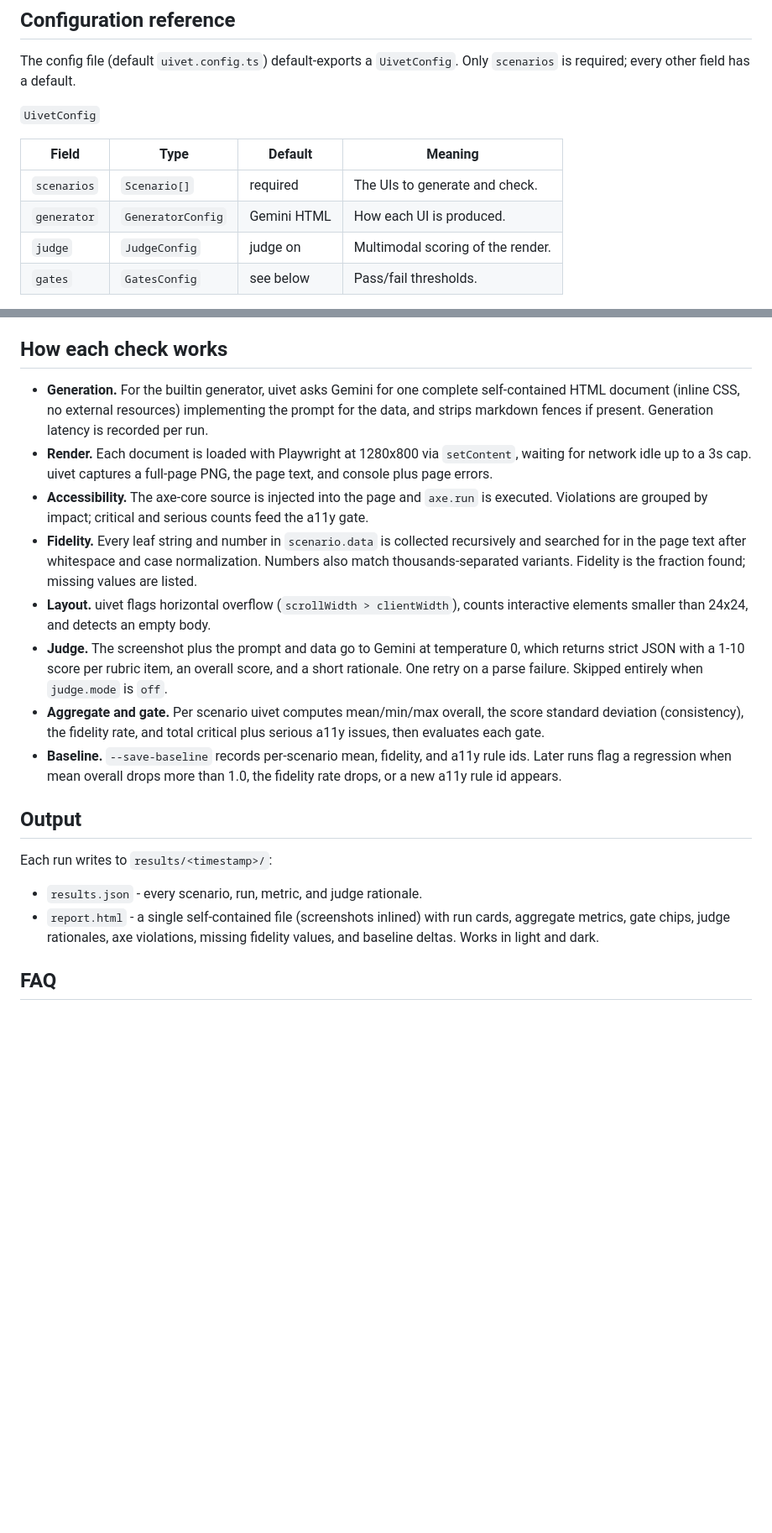
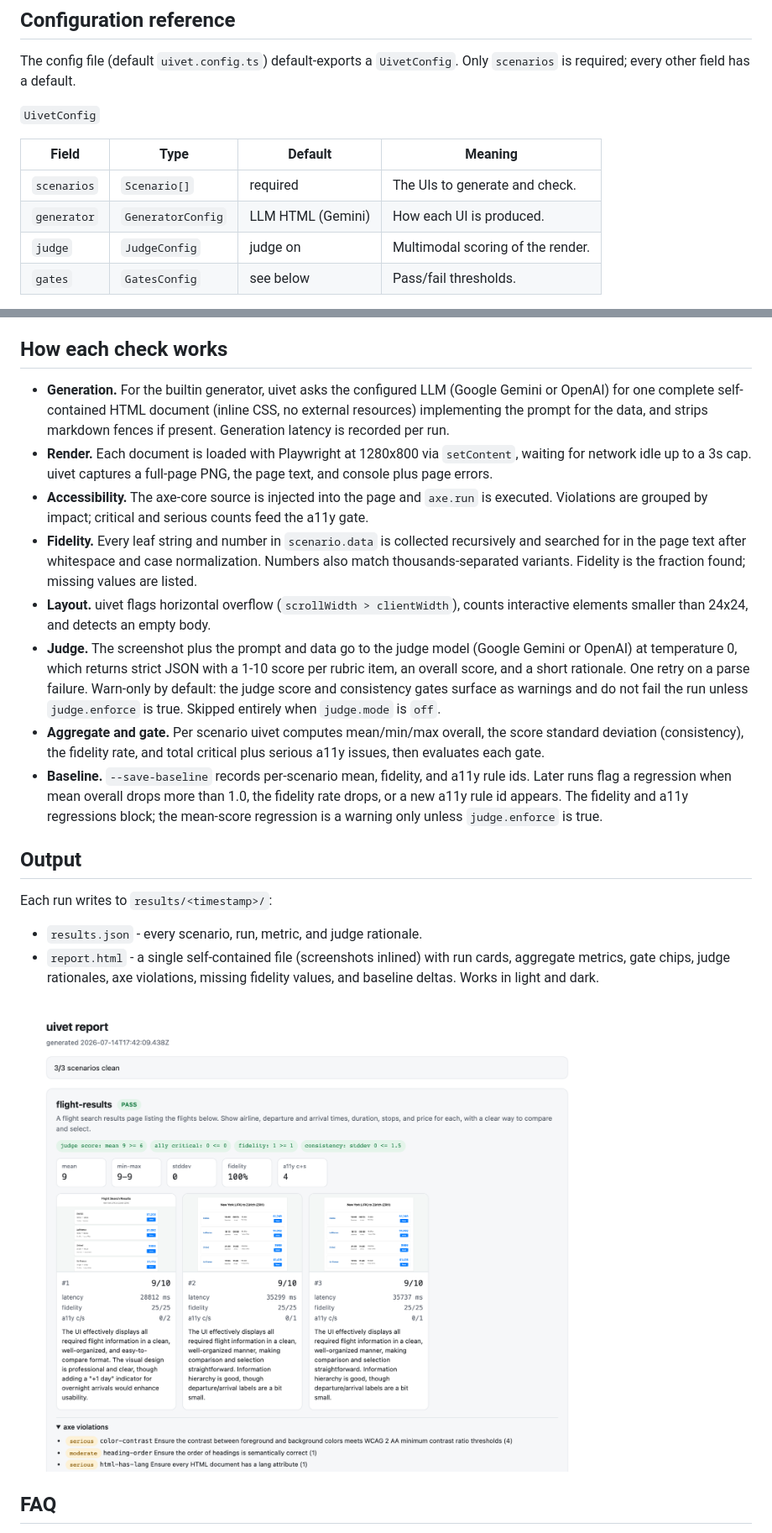
Before and after one commit to MaryanPrydatko/uivet, a Markdown page: README.md, 2 parts joined by grey strips. Shown at 84% size. GitHub-like rendering; blank space fills up the shorter version.

```diff
--- a/README.md
+++ b/README.md
@@ -113,7 +119,7 @@ The config file (default `uivet.config.ts`) default-exports a `UivetConfig`. Onl
 | Field | Type | Default | Meaning |
 |-------|------|---------|---------|
 | `scenarios` | `Scenario[]` | required | The UIs to generate and check. |
-| `generator` | `GeneratorConfig` | Gemini HTML | How each UI is produced. |
+| `generator` | `GeneratorConfig` | LLM HTML (Gemini) | How each UI is produced. |
 | `judge` | `JudgeConfig` | judge on | Multimodal scoring of the render. |
 | `gates` | `GatesConfig` | see below | Pass/fail thresholds. |
 
@@ -170,14 +184,14 @@ The per-check specifics follow.
 
 ## How each check works
 
-- **Generation.** For the builtin generator, uivet asks Gemini for one complete self-contained HTML document (inline CSS, no external resources) implementing the prompt for the data, and strips markdown fences if present. Generation latency is recorded per run.
+- **Generation.** For the builtin generator, uivet asks the configured LLM (Google Gemini or OpenAI) for one complete self-contained HTML document (inline CSS, no external resources) implementing the prompt for the data, and strips markdown fences if present. Generation latency is recorded per run.
 - **Render.** Each document is loaded with Playwright at 1280x800 via `setContent`, waiting for network idle up to a 3s cap. uivet captures a full-page PNG, the page text, and console plus page errors.
 - **Accessibility.** The axe-core source is injected into the page and `axe.run` is executed. Violations are grouped by impact; critical and serious counts feed the a11y gate.
 - **Fidelity.** Every leaf string and number in `scenario.data` is collected recursively and searched for in the page text after whitespace and case normalization. Numbers also match thousands-separated variants. Fidelity is the fraction found; missing values are listed.
 - **Layout.** uivet flags horizontal overflow (`scrollWidth > clientWidth`), counts interactive elements smaller than 24x24, and detects an empty body.
-- **Judge.** The screenshot plus the prompt and data go to Gemini at temperature 0, which returns strict JSON with a 1-10 score per rubric item, an overall score, and a short rationale. One retry on a parse failure. Skipped entirely when `judge.mode` is `off`.
+- **Judge.** The screenshot plus the prompt and data go to the judge model (Google Gemini or OpenAI) at temperature 0, which returns strict JSON with a 1-10 score per rubric item, an overall score, and a short rationale. One retry on a parse failure. Warn-only by default: the judge score and consistency gates surface as warnings and do not fail the run unless `judge.enforce` is true. Skipped entirely when `judge.mode` is `off`.
 - **Aggregate and gate.** Per scenario uivet computes mean/min/max overall, the score standard deviation (consistency), the fidelity rate, and total critical plus serious a11y issues, then evaluates each gate.
-- **Baseline.** `--save-baseline` records per-scenario mean, fidelity, and a11y rule ids. Later runs flag a regression when mean overall drops more than 1.0, the fidelity rate drops, or a new a11y rule id appears.
+- **Baseline.** `--save-baseline` records per-scenario mean, fidelity, and a11y rule ids. Later runs flag a regression when mean overall drops more than 1.0, the fidelity rate drops, or a new a11y rule id appears. The fidelity and a11y regressions block; the mean-score regression is a warning only unless `judge.enforce` is true.
 
 ## Output
 
@@ -185,6 +199,8 @@ Each run writes to `results/<timestamp>/`:
 
 - `results.json` - every scenario, run, metric, and judge rationale.
 - `report.html` - a single self-contained file (screenshots inlined) with run cards, aggregate metrics, gate chips, judge rationales, axe violations, missing fidelity values, and baseline deltas. Works in light and dark.
+
+![uivet report](.github/report.png)
 
 ## FAQ
 
```
Also changed, not shown: other parts of README.md (+29 -13 lines), .github/demo.gif (added), site/flight-run.png, 13 other files.
